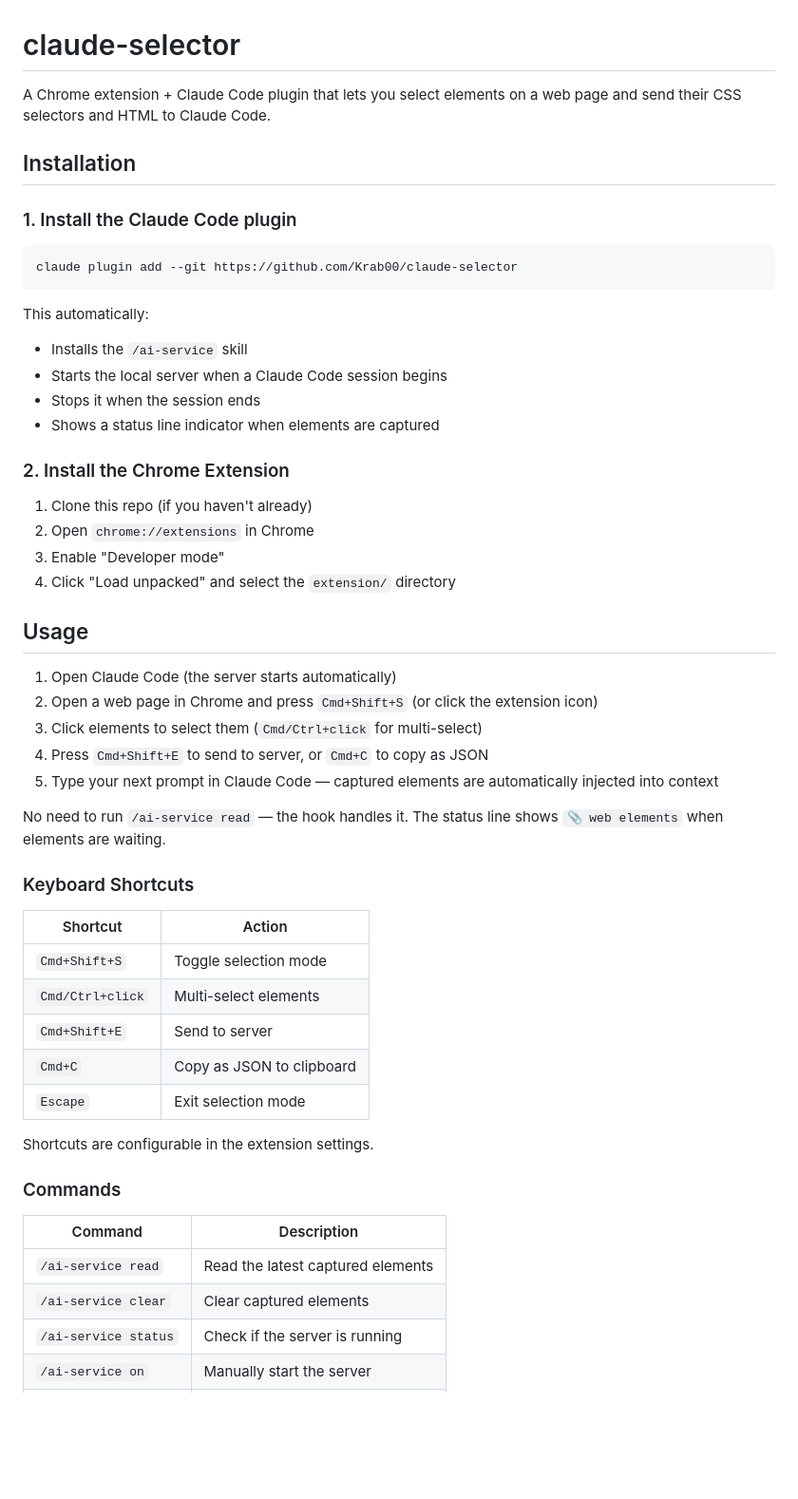
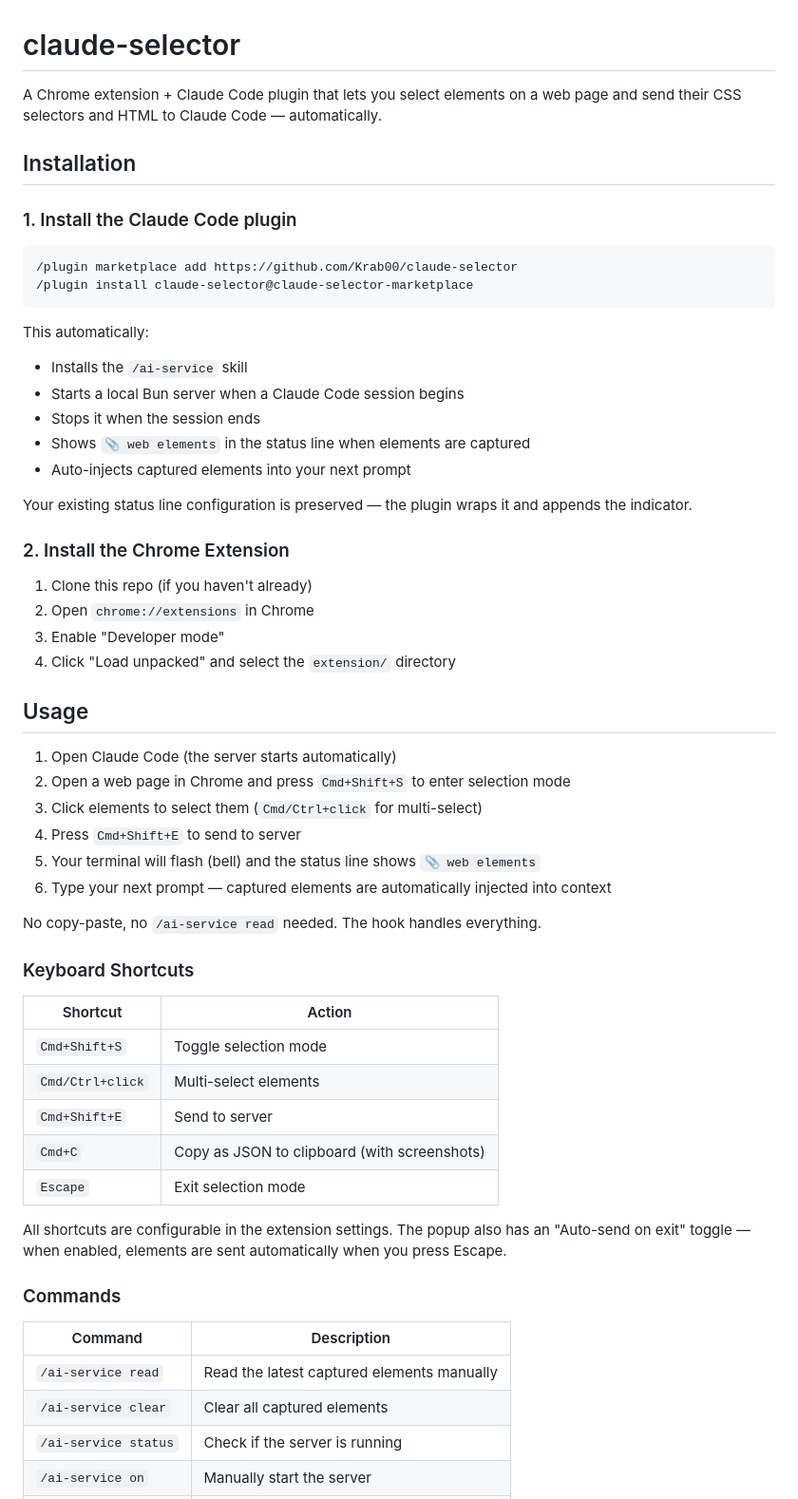
Before and after one commit to Krab00/claude-selector, a Markdown page: README.md, the part around one of its changes. Shown at 95% size. Drawn GitHub-style; blank space fills up the shorter version.

````diff
--- a/README.md
+++ b/README.md
@@ -1,20 +1,24 @@
 # claude-selector
 
-A Chrome extension + Claude Code plugin that lets you select elements on a web page and send their CSS selectors and HTML to Claude Code.
+A Chrome extension + Claude Code plugin that lets you select elements on a web page and send their CSS selectors and HTML to Claude Code — automatically.
 
 ## Installation
 
 ### 1. Install the Claude Code plugin
 
 ```bash
-claude plugin add --git https://github.com/Krab00/claude-selector
+/plugin marketplace add https://github.com/Krab00/claude-selector
+/plugin install claude-selector@claude-selector-marketplace
 ```
 
 This automatically:
 - Installs the `/ai-service` skill
-- Starts the local server when a Claude Code session begins
+- Starts a local Bun server when a Claude Code session begins
 - Stops it when the session ends
-- Shows a status line indicator when elements are captured
+- Shows `📎 web elements` in the status line when elements are captured
+- Auto-injects captured elements into your next prompt
+
+Your existing status line configuration is preserved — the plugin wraps it and appends the indicator.
 
 ### 2. Install the Chrome Extension
 
@@ -26,12 +30,13 @@ This automatically:
 ## Usage
 
 1. Open Claude Code (the server starts automatically)
-2. Open a web page in Chrome and press `Cmd+Shift+S` (or click the extension icon)
+2. Open a web page in Chrome and press `Cmd+Shift+S` to enter selection mode
 3. Click elements to select them (`Cmd/Ctrl+click` for multi-select)
-4. Press `Cmd+Shift+E` to send to server, or `Cmd+C` to copy as JSON
-5. Type your next prompt in Claude Code — captured elements are automatically injected into context
+4. Press `Cmd+Shift+E` to send to server
+5. Your terminal will flash (bell) and the status line shows `📎 web elements`
+6. Type your next prompt — captured elements are automatically injected into context
 
-No need to run `/ai-service read` — the hook handles it. The status line shows `📎 web elements` when elements are waiting.
+No copy-paste, no `/ai-service read` needed. The hook handles everything.
 
 ### Keyboard Shortcuts
 
@@ -40,17 +45,17 @@ No need to run `/ai-service read` — the hook handles it. The status line shows
 | `Cmd+Shift+S` | Toggle selection mode |
 | `Cmd/Ctrl+click` | Multi-select elements |
 | `Cmd+Shift+E` | Send to server |
-| `Cmd+C` | Copy as JSON to clipboard |
+| `Cmd+C` | Copy as JSON to clipboard (with screenshots) |
 | `Escape` | Exit selection mode |
 
-Shortcuts are configurable in the extension settings.
+All shortcuts are configurable in the extension settings. The popup also has an "Auto-send on exit" toggle — when enabled, elements are sent automatically when you press Escape.
 
 ### Commands
 
 | Command | Description |
 |---------|-------------|
-| `/ai-service read` | Read the latest captured elements |
-| `/ai-service clear` | Clear captured elements |
+| `/ai-service read` | Read the latest captured elements manually |
+| `/ai-service clear` | Clear all captured elements |
 | `/ai-service status` | Check if the server is running |
 | `/ai-service on` | Manually start the server |
 | `/ai-service off` | Manually stop the server |
````
Also changed, not shown: other parts of README.md (+41 -14 lines).
